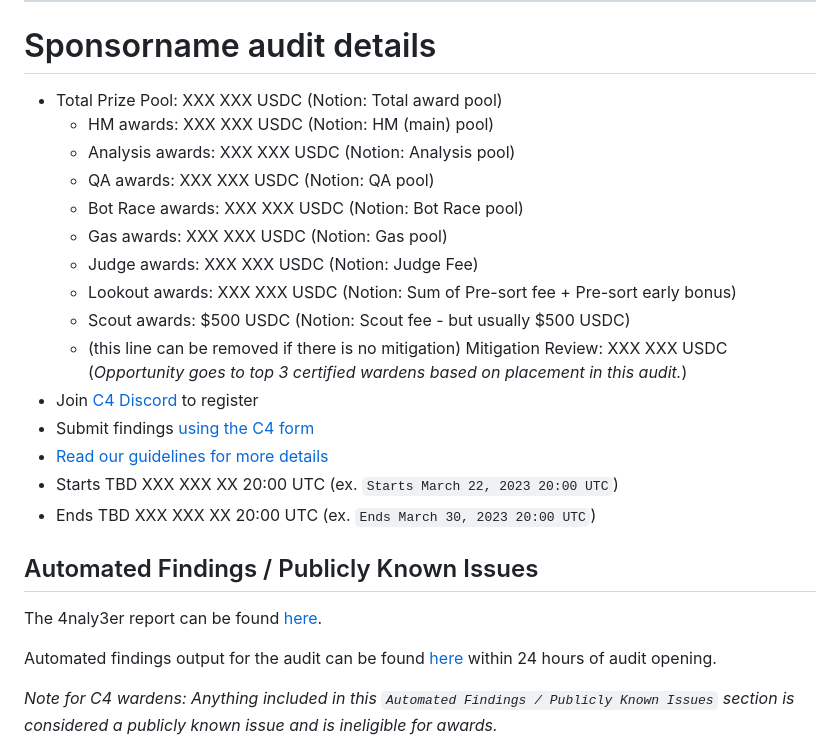
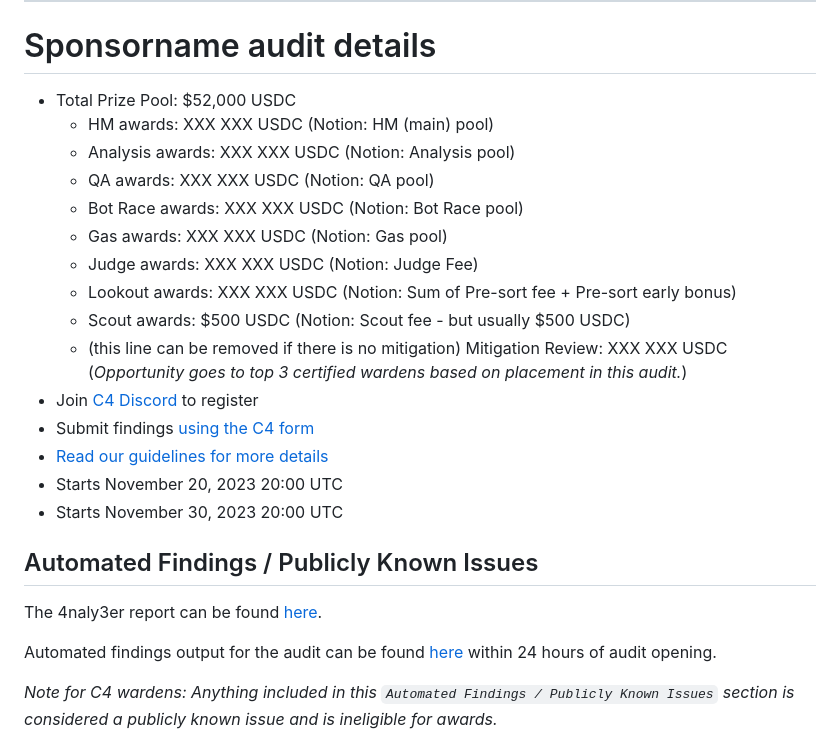
Before and after one commit to code-423n4/2023-11-shellprotocol, a Markdown page: README.md, the part around one of its changes. Drawn GitHub-style.

```diff
--- a/README.md
+++ b/README.md
@@ -58,7 +58,7 @@ Some of the checklists in this doc are for **C4 (🐺)** and some of them are fo
 ---
 
 # Sponsorname audit details
-- Total Prize Pool: XXX XXX USDC (Notion: Total award pool)
+- Total Prize Pool: $52,000 USDC
   - HM awards: XXX XXX USDC (Notion: HM (main) pool)
   - Analysis awards: XXX XXX USDC (Notion: Analysis pool)
   - QA awards: XXX XXX USDC (Notion: QA pool)
@@ -73,6 +73,6 @@ Some of the checklists in this doc are for **C4 (🐺)** and some of them are fo
 - [Read our guidelines for more details](https://docs.code4rena.com/roles/wardens)
-- Starts TBD XXX XXX XX 20:00 UTC (ex. `Starts March 22, 2023 20:00 UTC`)
-- Ends TBD XXX XXX XX 20:00 UTC (ex. `Ends March 30, 2023 20:00 UTC`)
+- Starts November 20, 2023 20:00 UTC
+- Starts November 30, 2023 20:00 UTC
 
 ## Automated Findings / Publicly Known Issues
 
```
Also changed, not shown: other parts of README.md (+2 -2 lines).
